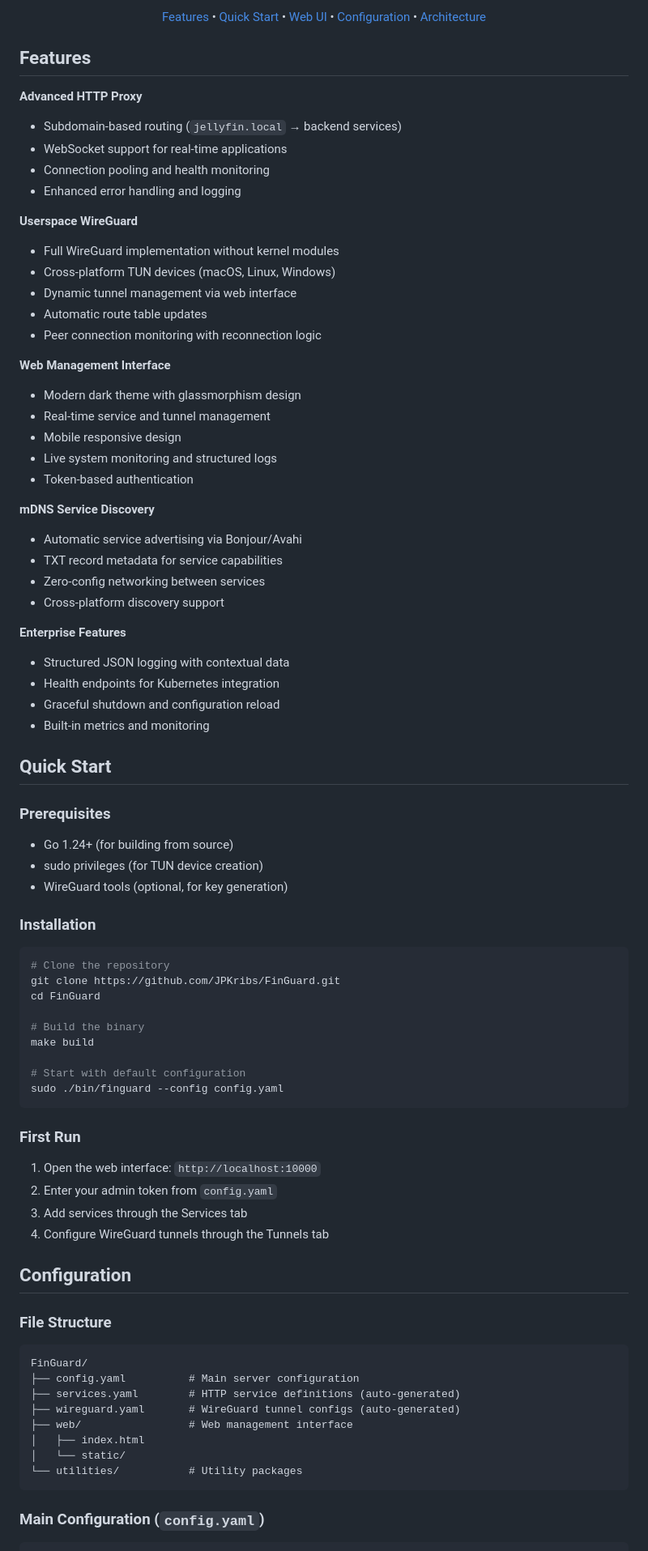
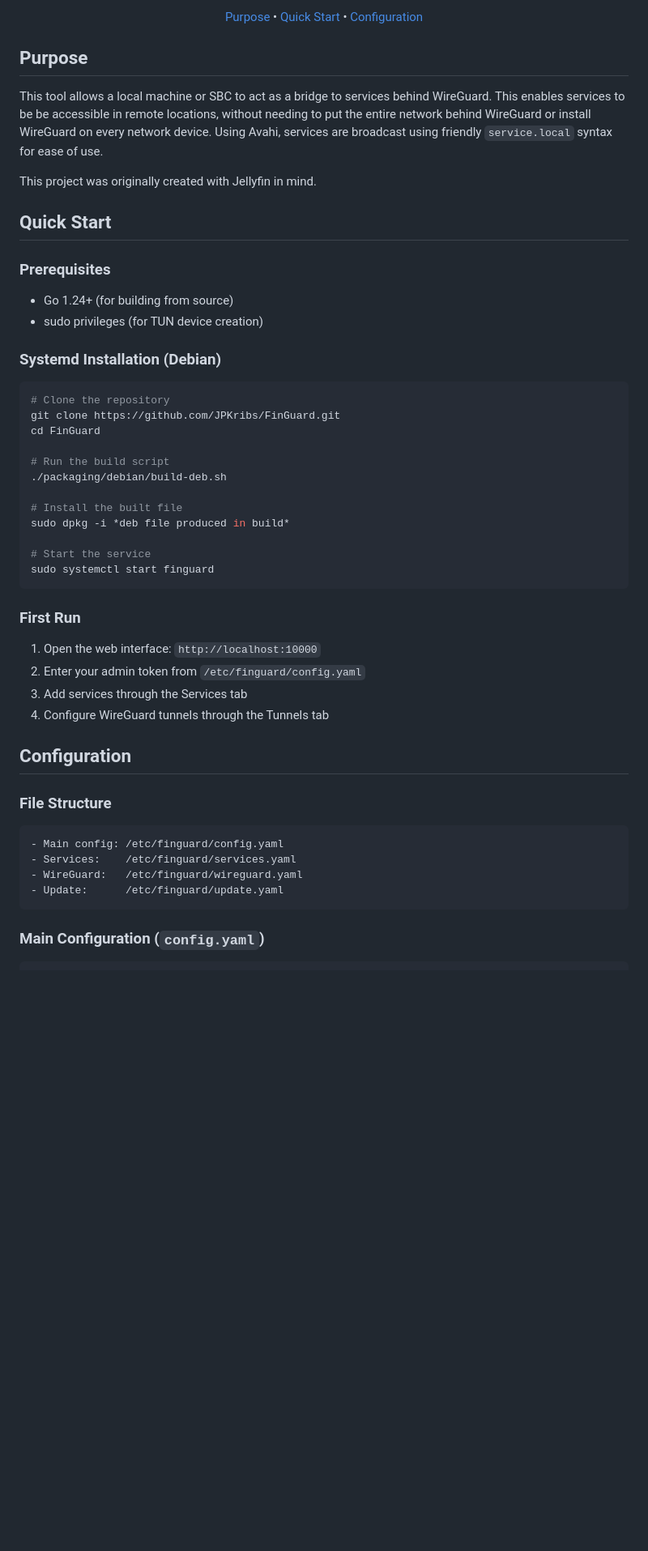
Before and after one commit to JPKribs/FinGuard, a Markdown page: README.md, the part around one of its changes. Shown at 81% size. GitHub-like rendering; blank space fills up the shorter version.

````diff
--- a/README.md
+++ b/README.md
@@ -10,67 +9,41 @@
 
-[Features](#features) • [Quick Start](#quick-start) • [Web UI](#web-management-interface) • [Configuration](#configuration) • [Architecture](#architecture)
+[Purpose](#purpose) • [Quick Start](#quick-start) • [Configuration](#configuration)
 
 </div>
 
-## Features
+## Purpose
 
-**Advanced HTTP Proxy**
-- Subdomain-based routing (`jellyfin.local` → backend services)
-- WebSocket support for real-time applications
-- Connection pooling and health monitoring
-- Enhanced error handling and logging
+This tool allows a local machine or SBC to act as a bridge to services behind WireGuard. This enables services to be be accessible in remote locations, without needing to put the entire network behind WireGuard or install WireGuard on every network device. Using Avahi, services are broadcast using friendly `service.local` syntax for ease of use.
 
-**Userspace WireGuard**
-- Full WireGuard implementation without kernel modules
-- Cross-platform TUN devices (macOS, Linux, Windows)
-- Dynamic tunnel management via web interface
-- Automatic route table updates
-- Peer connection monitoring with reconnection logic
-
-**Web Management Interface**
-- Modern dark theme with glassmorphism design
-- Real-time service and tunnel management
-- Mobile responsive design
-- Live system monitoring and structured logs
-- Token-based authentication
-
-**mDNS Service Discovery**
-- Automatic service advertising via Bonjour/Avahi
-- TXT record metadata for service capabilities
-- Zero-config networking between services
-- Cross-platform discovery support
-
-**Enterprise Features**
-- Structured JSON logging with contextual data
-- Health endpoints for Kubernetes integration
-- Graceful shutdown and configuration reload
-- Built-in metrics and monitoring
+This project was originally created with Jellyfin in mind.
 
 ## Quick Start
 
 ### Prerequisites
 - Go 1.24+ (for building from source)
 - sudo privileges (for TUN device creation)
-- WireGuard tools (optional, for key generation)
 
-### Installation
+### Systemd Installation (Debian)
 
 ```bash
 # Clone the repository
 git clone https://github.com/JPKribs/FinGuard.git
 cd FinGuard
 
-# Build the binary
-make build
+# Run the build script
+./packaging/debian/build-deb.sh
 
-# Start with default configuration
-sudo ./bin/finguard --config config.yaml
+# Install the built file
+sudo dpkg -i *deb file produced in build*
+
+# Start the service
+sudo systemctl start finguard
 ```
 
 ### First Run
 
 1. Open the web interface: `http://localhost:10000`
-2. Enter your admin token from `config.yaml`
+2. Enter your admin token from `/etc/finguard/config.yaml`
 3. Add services through the Services tab
 4. Configure WireGuard tunnels through the Tunnels tab
 
@@ -78,14 +51,10 @@ sudo ./bin/finguard --config config.yaml
 
 ### File Structure
 ```
-FinGuard/
-├── config.yaml          # Main server configuration
-├── services.yaml        # HTTP service definitions (auto-generated)
-├── wireguard.yaml       # WireGuard tunnel configs (auto-generated)
-├── web/                 # Web management interface
-│   ├── index.html
-│   └── static/
-└── utilities/           # Utility packages
+- Main config: /etc/finguard/config.yaml
+- Services:    /etc/finguard/services.yaml
+- WireGuard:   /etc/finguard/wireguard.yaml
+- Update:      /etc/finguard/update.yaml
 ```
 
 ### Main Configuration (`config.yaml`)
````
Also changed, not shown: other parts of README.md (+33 -143 lines).
